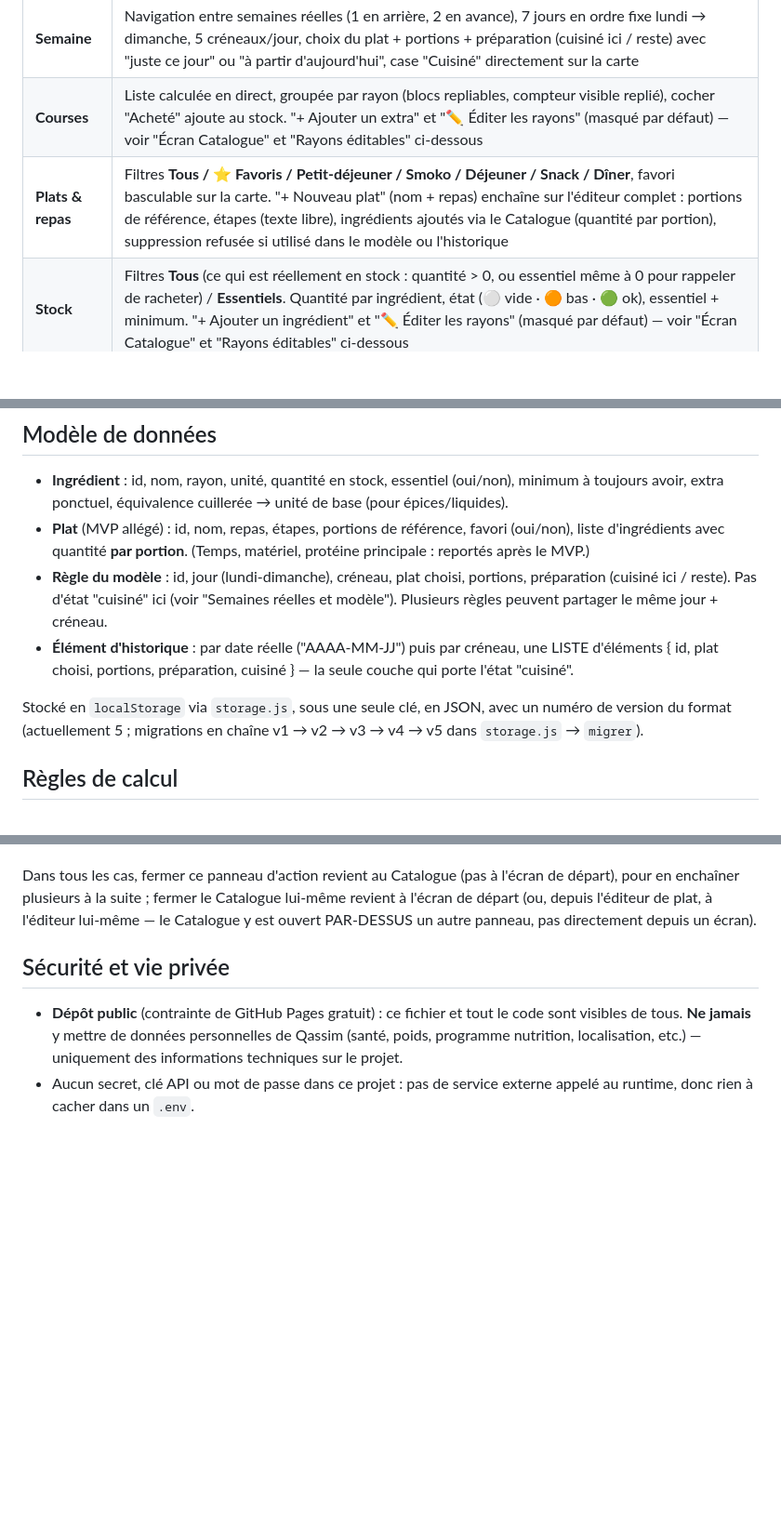
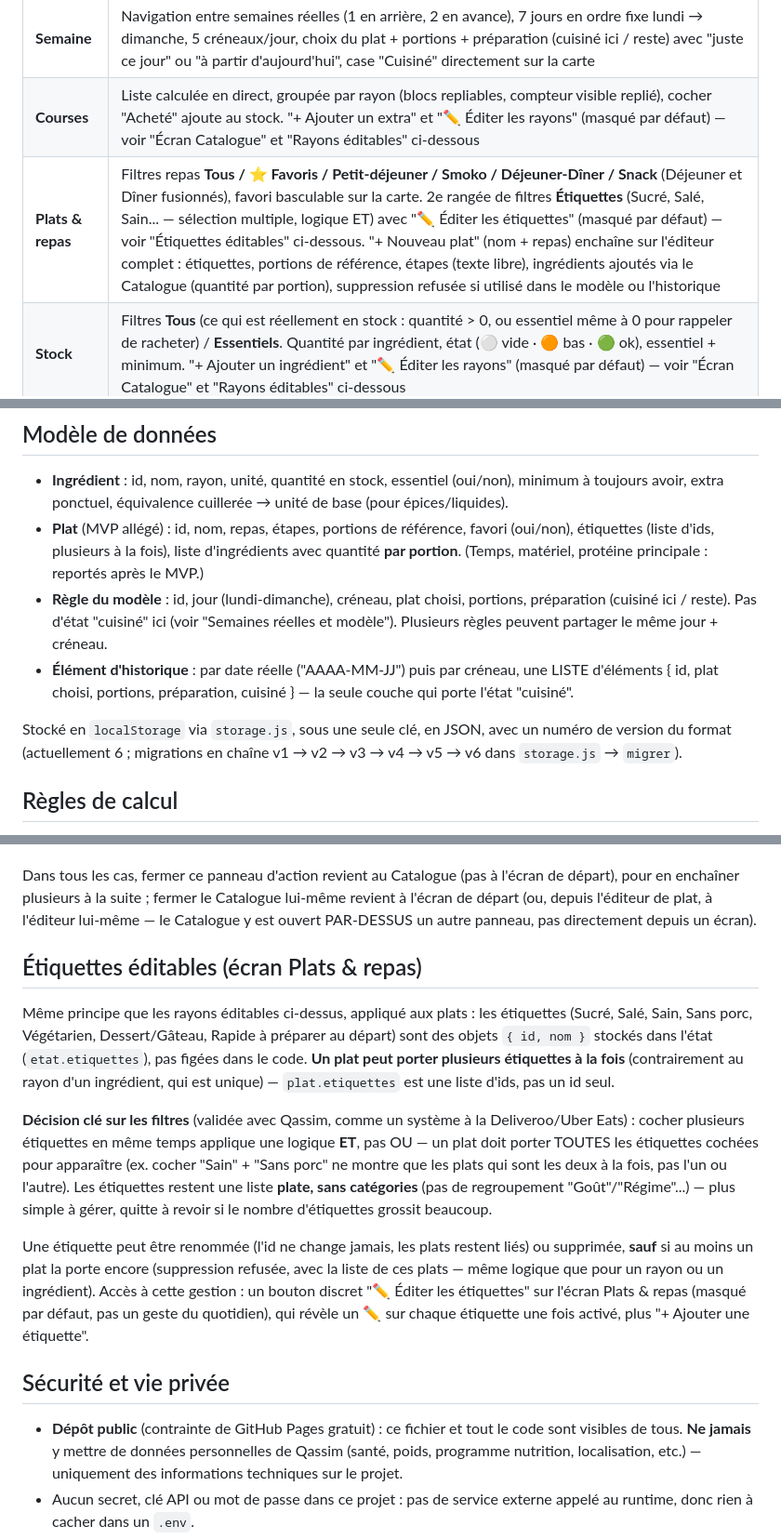
Before and after one commit to Kyubi212/ma-semaine, a Markdown page: CLAUDE.md, 3 parts joined by grey strips. Shown at 93% size. Drawn GitHub-style; blank space fills up the shorter version.

Commit message:
docs: documenter les étiquettes éditables et le filtre Déjeuner/Dîner fusionné
Co-Authored-By: Claude Sonnet 5 <noreply@anthropic.com>
Claude-Session: https://claude.ai/code/session_01NMTb6ZGzMBdPBrZhe5z5Zw

```diff
--- a/CLAUDE.md
+++ b/CLAUDE.md
@@ -42,7 +42,7 @@ pédagogique étape par étape attendu — voir "Méthode de travail" plus bas.
 |---|---|
 | **Semaine** | Navigation entre semaines réelles (1 en arrière, 2 en avance), 7 jours en ordre fixe lundi → dimanche, 5 créneaux/jour, choix du plat + portions + préparation (cuisiné ici / reste) avec "juste ce jour" ou "à partir d'aujourd'hui", case "Cuisiné" directement sur la carte |
 | **Courses** | Liste calculée en direct, groupée par rayon (blocs repliables, compteur visible replié), cocher "Acheté" ajoute au stock. "+ Ajouter un extra" et "✏️ Éditer les rayons" (masqué par défaut) — voir "Écran Catalogue" et "Rayons éditables" ci-dessous |
-| **Plats & repas** | Filtres **Tous / ⭐ Favoris / Petit-déjeuner / Smoko / Déjeuner / Snack / Dîner**, favori basculable sur la carte. "+ Nouveau plat" (nom + repas) enchaîne sur l'éditeur complet : portions de référence, étapes (texte libre), ingrédients ajoutés via le Catalogue (quantité par portion), suppression refusée si utilisé dans le modèle ou l'historique |
+| **Plats & repas** | Filtres repas **Tous / ⭐ Favoris / Petit-déjeuner / Smoko / Déjeuner-Dîner / Snack** (Déjeuner et Dîner fusionnés), favori basculable sur la carte. 2e rangée de filtres **Étiquettes** (Sucré, Salé, Sain... — sélection multiple, logique ET) avec "✏️ Éditer les étiquettes" (masqué par défaut) — voir "Étiquettes éditables" ci-dessous. "+ Nouveau plat" (nom + repas) enchaîne sur l'éditeur complet : étiquettes, portions de référence, étapes (texte libre), ingrédients ajoutés via le Catalogue (quantité par portion), suppression refusée si utilisé dans le modèle ou l'historique |
 | **Stock** | Filtres **Tous** (ce qui est réellement en stock : quantité > 0, ou essentiel même à 0 pour rappeler de racheter) / **Essentiels**. Quantité par ingrédient, état (⚪ vide · 🟠 bas · 🟢 ok), essentiel + minimum. "+ Ajouter un ingrédient" et "✏️ Éditer les rayons" (masqué par défaut) — voir "Écran Catalogue" et "Rayons éditables" ci-dessous |
 
 Navigation : barre d'onglets fixe en bas (comme une appli native), 4 onglets. Le bouton "export /
@@ -128,9 +128,9 @@ c'était une contrainte propre à l'ancien système Notion, qui ne s'applique pl
 
 - **Ingrédient** : id, nom, rayon, unité, quantité en stock, essentiel (oui/non), minimum à
   toujours avoir, extra ponctuel, équivalence cuillerée → unité de base (pour épices/liquides).
-- **Plat** (MVP allégé) : id, nom, repas, étapes, portions de référence, favori (oui/non), liste
-  d'ingrédients avec quantité **par portion**. (Temps, matériel, protéine principale : reportés
-  après le MVP.)
+- **Plat** (MVP allégé) : id, nom, repas, étapes, portions de référence, favori (oui/non),
+  étiquettes (liste d'ids, plusieurs à la fois), liste d'ingrédients avec quantité **par
+  portion**. (Temps, matériel, protéine principale : reportés après le MVP.)
 - **Règle du modèle** : id, jour (lundi-dimanche), créneau, plat choisi, portions, préparation
   (cuisiné ici / reste). Pas d'état "cuisiné" ici (voir "Semaines réelles et modèle"). Plusieurs
   règles peuvent partager le même jour + créneau.
@@ -138,7 +138,7 @@ c'était une contrainte propre à l'ancien système Notion, qui ne s'applique pl
   { id, plat choisi, portions, préparation, cuisiné } — la seule couche qui porte l'état "cuisiné".
 
 Stocké en `localStorage` via `storage.js`, sous une seule clé, en JSON, avec un numéro de version
-du format (actuellement 5 ; migrations en chaîne v1 → v2 → v3 → v4 → v5 dans `storage.js` →
+du format (actuellement 6 ; migrations en chaîne v1 → v2 → v3 → v4 → v5 → v6 dans `storage.js` →
 `migrer`).
 
 ## Règles de calcul
@@ -237,6 +237,27 @@ en enchaîner plusieurs à la suite ; fermer le Catalogue lui-même revient à l
 depuis l'éditeur de plat, à l'éditeur lui-même — le Catalogue y est ouvert PAR-DESSUS un autre
 panneau, pas directement depuis un écran).
 
+## Étiquettes éditables (écran Plats & repas)
+
+Même principe que les rayons éditables ci-dessus, appliqué aux plats : les étiquettes (Sucré,
+Salé, Sain, Sans porc, Végétarien, Dessert/Gâteau, Rapide à préparer au départ) sont des objets
+`{ id, nom }` stockés dans l'état (`etat.etiquettes`), pas figées dans le code. **Un plat peut
+porter plusieurs étiquettes à la fois** (contrairement au rayon d'un ingrédient, qui est unique) —
+`plat.etiquettes` est une liste d'ids, pas un id seul.
+
+**Décision clé sur les filtres** (validée avec Qassim, comme un système à la Deliveroo/Uber Eats) :
+cocher plusieurs étiquettes en même temps applique une logique **ET**, pas OU — un plat doit
+porter TOUTES les étiquettes cochées pour apparaître (ex. cocher "Sain" + "Sans porc" ne montre
+que les plats qui sont les deux à la fois, pas l'un ou l'autre). Les étiquettes restent une liste
+**plate, sans catégories** (pas de regroupement "Goût"/"Régime"...) — plus simple à gérer, quitte à
+revoir si le nombre d'étiquettes grossit beaucoup.
+
+Une étiquette peut être renommée (l'id ne change jamais, les plats restent liés) ou supprimée,
+**sauf** si au moins un plat la porte encore (suppression refusée, avec la liste de ces plats —
+même logique que pour un rayon ou un ingrédient). Accès à cette gestion : un bouton discret
+"✏️ Éditer les étiquettes" sur l'écran Plats & repas (masqué par défaut, pas un geste du
+quotidien), qui révèle un ✏️ sur chaque étiquette une fois activé, plus "+ Ajouter une étiquette".
+
 ## Sécurité et vie privée
 
 - **Dépôt public** (contrainte de GitHub Pages gratuit) : ce fichier et tout le code sont visibles
```
